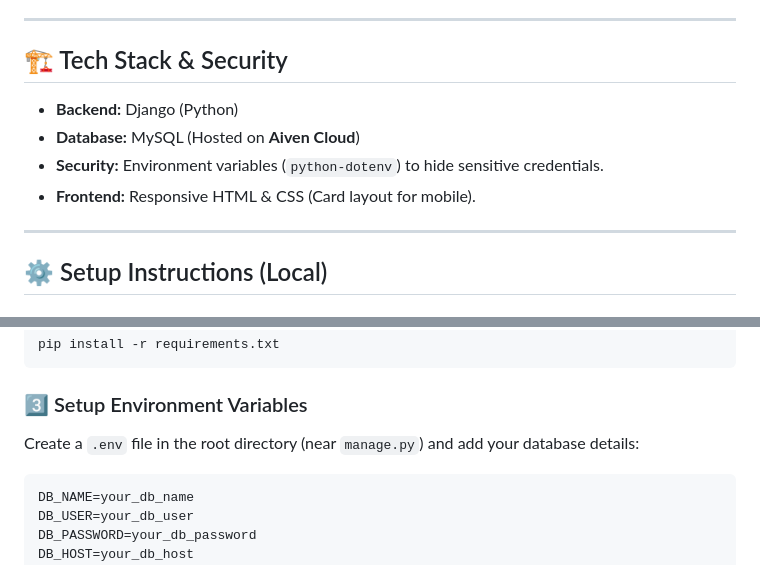
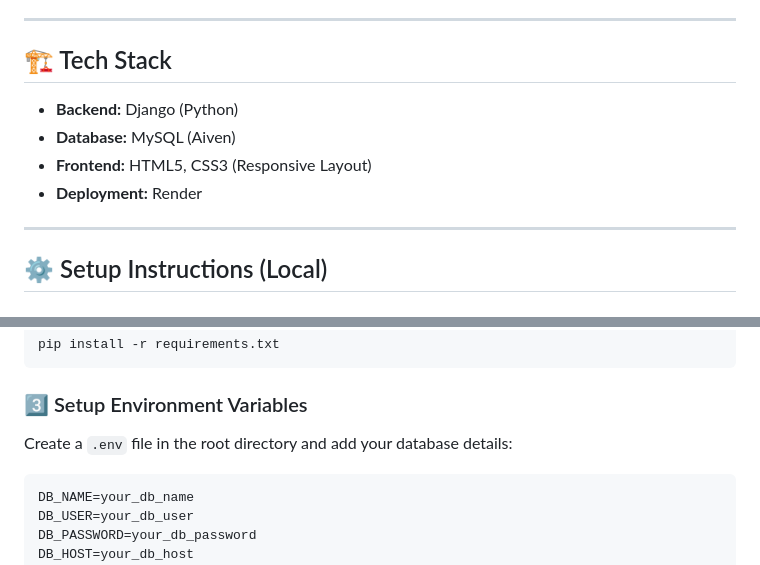
Before and after one commit to karanbairagivaidik57-web/Django-Employee-Management-System, a Markdown page: README.md, 2 parts joined by grey strips. Rendered like a GitHub page.

````diff
--- a/README.md
+++ b/README.md
@@ -40,11 +53,11 @@ This project allows users to manage employees and departments efficiently with r
 
 ---
 
-## 🏗️ Tech Stack & Security
-* **Backend:** Django (Python)
-* **Database:** MySQL (Hosted on **Aiven Cloud**)
-* **Security:** Environment variables (`python-dotenv`) to hide sensitive credentials.
-* **Frontend:** Responsive HTML & CSS (Card layout for mobile).
+## 🏗️ Tech Stack
+*   **Backend:** Django (Python)
+*   **Database:** MySQL (Aiven)
+*   **Frontend:** HTML5, CSS3 (Responsive Layout)
+*   **Deployment:** Render
 
 ---
 
@@ -62,7 +75,7 @@ pip install -r requirements.txt
 ```
 
 ### 3️⃣ Setup Environment Variables
-Create a `.env` file in the root directory (near `manage.py`) and add your database details:
+Create a `.env` file in the root directory and add your database details:
 ```text
 DB_NAME=your_db_name
 DB_USER=your_db_user
````
Also changed, not shown: other parts of README.md (+32 -19 lines), screenshots/add_emp.png (added), screenshots/dashboard.png (added), screenshots/search.png (added).
